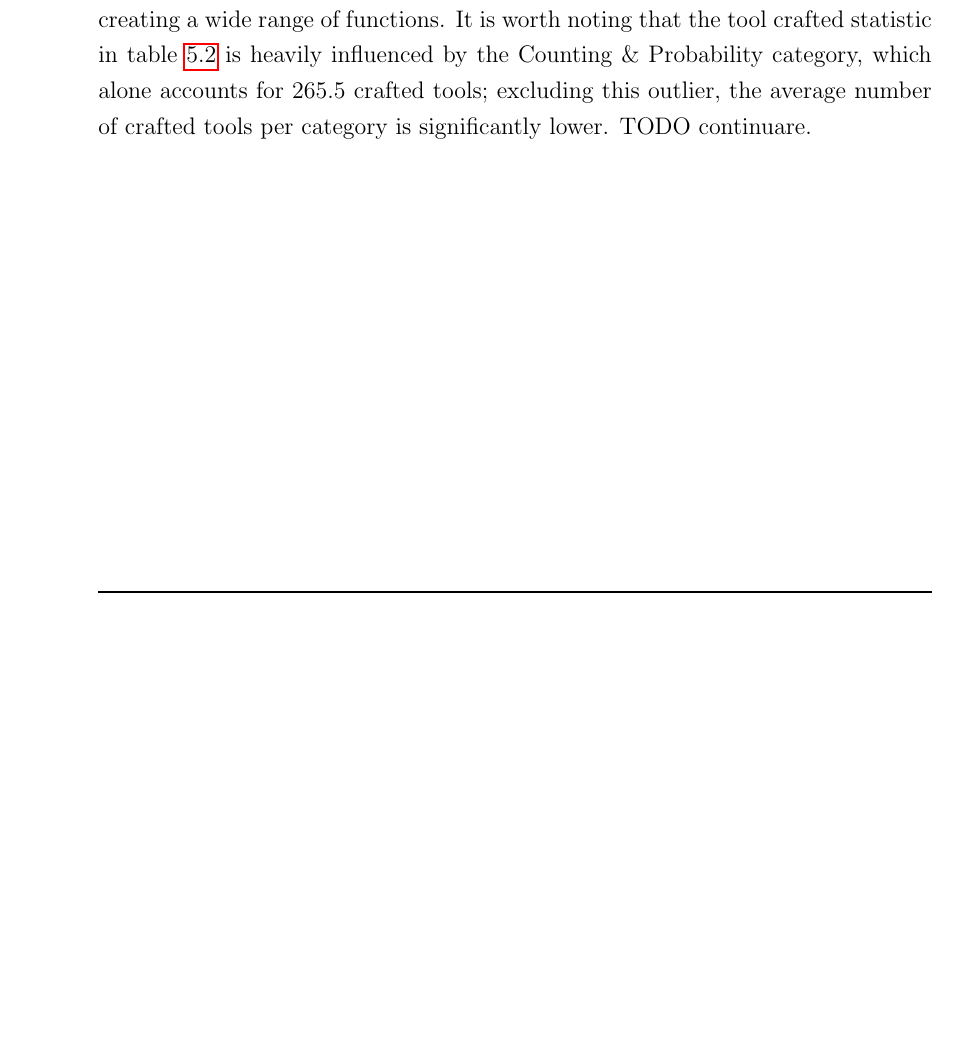
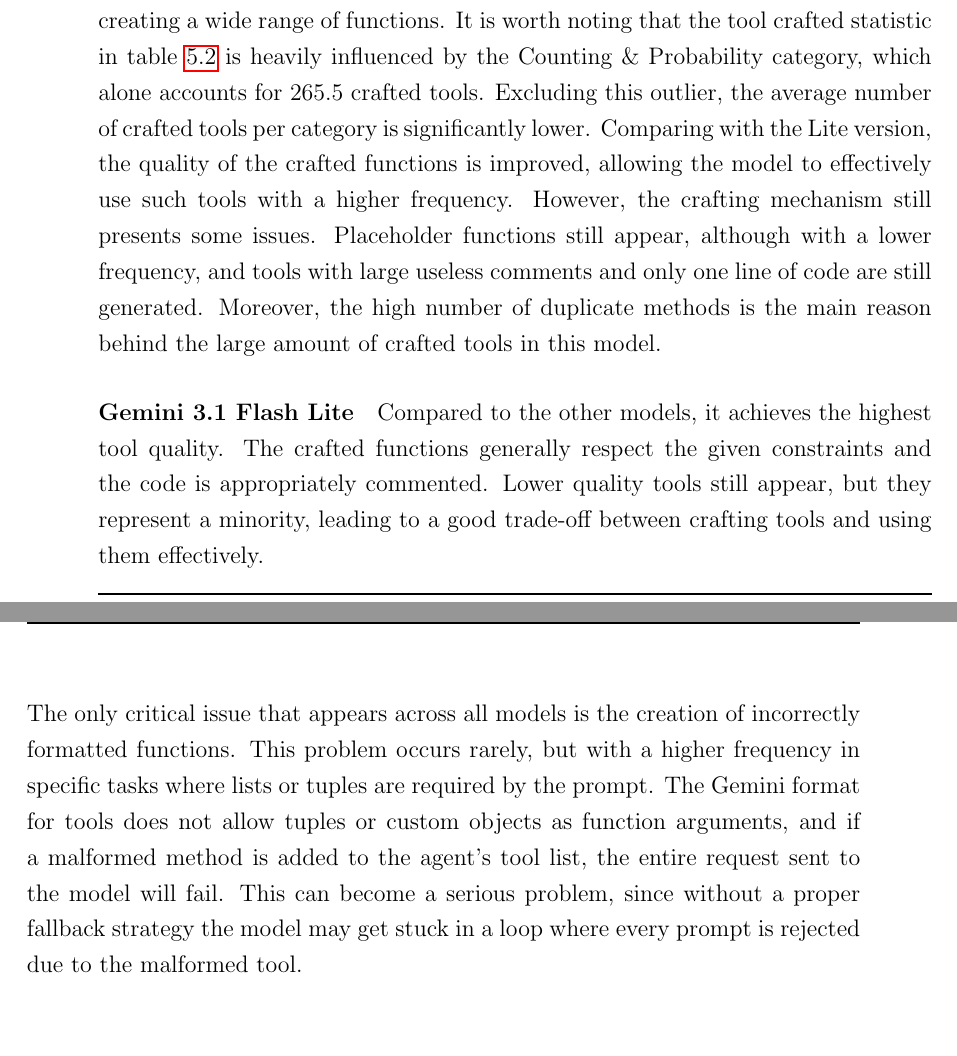
Before and after one commit to MarkRagg/GoT-Thesis, a LaTeX thesis (thesis-main.tex): part of page 64 of 84 before the commit and two parts of pages 64 and 65 of 86 after it, the two joined at a grey line, cut so that both start at the same text, the shorter picture padded with empty space. Compiled offline with pdfLaTeX.

Commit message:
crafting output completed

```diff
--- a/thesis-main.tex
+++ b/thesis-main.tex
@@ -907,9 +907,20 @@
 Furthermore, the tools created are rarely used and if the model tries to use a placeholder function it will be convinced that the problem cannot be resolved, leading it to produce a wrong output.
 
 \paragraph{Gemini 2.5 Flash} In this case, we have the opposite problem. If the previous model does not be able to craft tools, Gemini 2.5 Flash overuse this possibility, creating a wide range of functions.
-It is worth noting that the tool crafted statistic in \cref{tab:general-statistics} is heavily influenced by the Counting \& Probability category, which alone accounts for 265.5 crafted tools; excluding this outlier, the average number of crafted tools per category is significantly lower.
-TODO continuare.
+It is worth noting that the tool crafted statistic in \cref{tab:general-statistics} is heavily influenced by the Counting \& Probability category, which alone accounts for 265.5 crafted tools.
+Excluding this outlier, the average number of crafted tools per category is significantly lower.
+Comparing with the Lite version, the quality of the crafted functions is improved, allowing the model to effectively use such tools with a higher frequency.
+However, the crafting mechanism still presents some issues.
+Placeholder functions still appear, although with a lower frequency, and tools with large useless comments and only one line of code are still generated.
+Moreover, the high number of duplicate methods is the main reason behind the large amount of crafted tools in this model.
 
+\paragraph{Gemini 3.1 Flash Lite} Compared to the other models, it achieves the highest tool quality. The crafted functions generally respect the given constraints and the code is appropriately commented.
+Lower quality tools still appear, but they represent a minority, leading to a good trade-off between crafting tools and using them effectively.
+\\\\
+The only critical issue that appears across all models is the creation of incorrectly formatted functions. This problem occurs rarely, but with a higher frequency in specific tasks where lists or tuples are required by the prompt.
+%
+The Gemini format for tools does not allow tuples or custom objects as function arguments, and if a malformed method is added to the agent's tool list, the entire request sent to the model will fail.
+This can become a serious problem, since without a proper fallback strategy the model may get stuck in a loop where every prompt is rejected due to the malformed tool.
 
 \chapter{Discussion}
 \section{Interpretazione dei risultati (funziona bene in questi casi, funziona male in questi altri, suppongo sia perchè...)}
```
Also changed, not shown: thesis-main.pdf (added).
